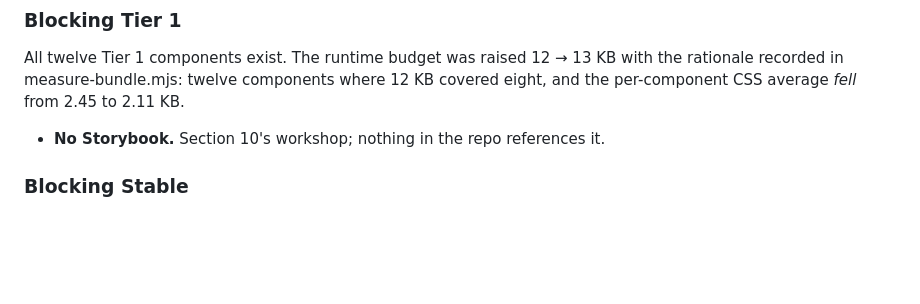
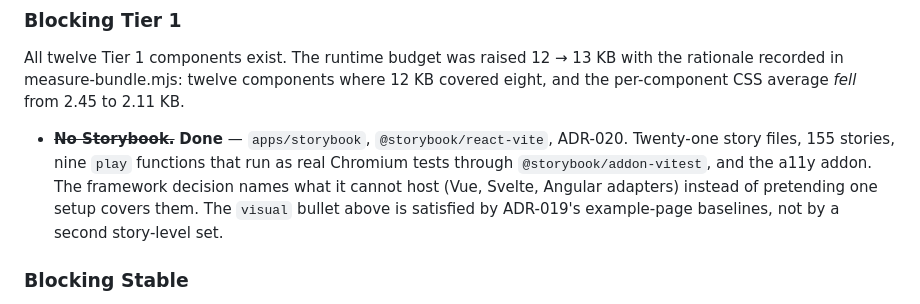
Before and after one commit to ifanshx/santaka-ui, a Markdown page: docs/STATUS.md, the part around one of its changes. GitHub-like rendering; blank space fills up the shorter version.

```diff
--- a/docs/STATUS.md
+++ b/docs/STATUS.md
@@ -440,7 +491,12 @@ The decisions are recorded in ADR-015.
 ### Blocking Tier 1
 
 All twelve Tier 1 components exist. The runtime budget was raised 12 → 13 KB with the rationale recorded in measure-bundle.mjs: twelve components where 12 KB covered eight, and the per-component CSS average *fell* from 2.45 to 2.11 KB.
-- **No Storybook.** Section 10's workshop; nothing in the repo references it.
+- ~~**No Storybook.**~~ **Done** — `apps/storybook`, `@storybook/react-vite`,
+  ADR-020. Twenty-one story files, 155 stories, nine `play` functions that run as
+  real Chromium tests through `@storybook/addon-vitest`, and the a11y addon. The
+  framework decision names what it cannot host (Vue, Svelte, Angular adapters)
+  instead of pretending one setup covers them. The `visual` bullet above is
+  satisfied by ADR-019's example-page baselines, not by a second story-level set.
 
 ### Blocking Stable
 
```
Also changed, not shown: other parts of docs/STATUS.md (+60 -9 lines), docs/adr/ADR-018-toolchain-defaults.md (+18 -15 lines), plan.md (+4 -3 lines).
